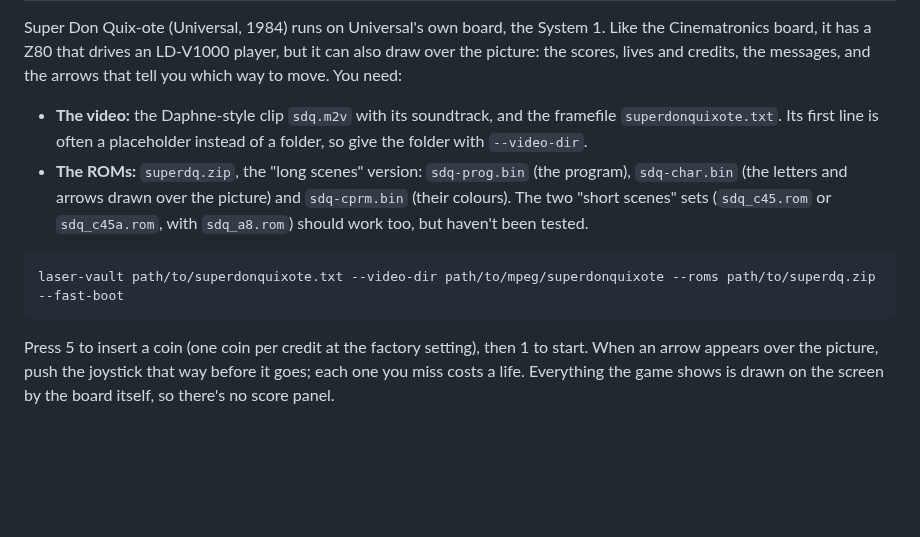
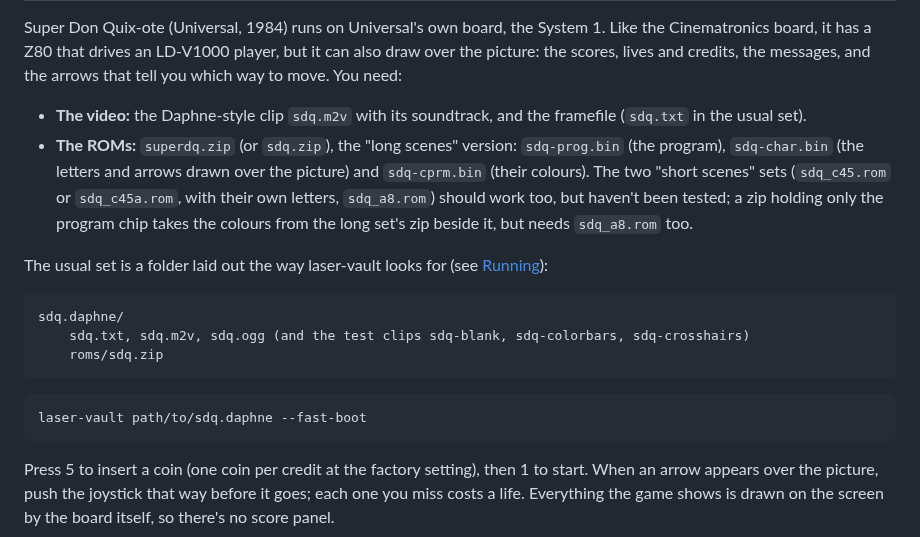
Before and after one commit to jeffnyman/laser-vault, a Markdown page: PLAYING.md, the part around one of its changes. Drawn GitHub-style; blank space fills up the shorter version.

Commit message:
docs: Super Don Quix-ote's section for the game-folder set, with a logo heading

````diff
--- a/PLAYING.md
+++ b/PLAYING.md
@@ -345,16 +345,26 @@ credits, the messages, and the arrows that tell you which way to move. You
 need:
 
 - **The video:** the Daphne-style clip `sdq.m2v` with its soundtrack, and
-  the framefile `superdonquixote.txt`. Its first line is often a placeholder
-  instead of a folder, so give the folder with `--video-dir`.
-- **The ROMs:** `superdq.zip`, the "long scenes" version: `sdq-prog.bin`
-  (the program), `sdq-char.bin` (the letters and arrows drawn over the
-  picture) and `sdq-cprm.bin` (their colours). The two "short scenes" sets
-  (`sdq_c45.rom` or `sdq_c45a.rom`, with `sdq_a8.rom`) should work too, but
-  haven't been tested.
+  the framefile (`sdq.txt` in the usual set).
+- **The ROMs:** `superdq.zip` (or `sdq.zip`), the "long scenes" version:
+  `sdq-prog.bin` (the program), `sdq-char.bin` (the letters and arrows drawn
+  over the picture) and `sdq-cprm.bin` (their colours). The two "short
+  scenes" sets (`sdq_c45.rom` or `sdq_c45a.rom`, with their own letters,
+  `sdq_a8.rom`) should work too, but haven't been tested; a zip holding only
+  the program chip takes the colours from the long set's zip beside it, but
+  needs `sdq_a8.rom` too.
+
+The usual set is a folder laid out the way laser-vault looks for (see
+[Running](#running)):
 
 ```
-laser-vault path/to/superdonquixote.txt --video-dir path/to/mpeg/superdonquixote --roms path/to/superdq.zip --fast-boot
+sdq.daphne/
+    sdq.txt, sdq.m2v, sdq.ogg (and the test clips sdq-blank, sdq-colorbars, sdq-crosshairs)
+    roms/sdq.zip
+```
+
+```
+laser-vault path/to/sdq.daphne --fast-boot
 ```
 
 Press 5 to insert a coin (one coin per credit at the factory setting), then
````
Also changed, not shown: other parts of PLAYING.md (+1 -1 lines), assets/sdq-logo.png (added).
